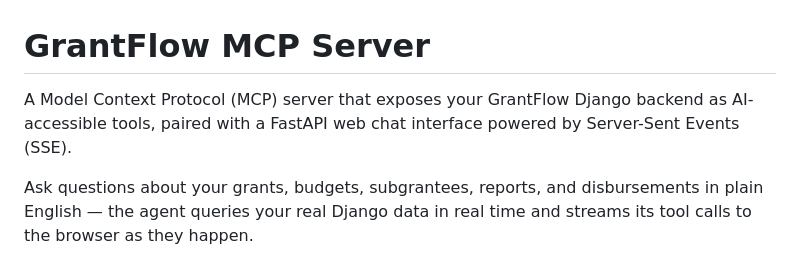
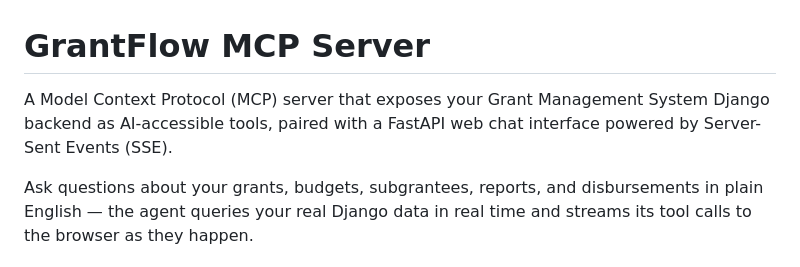
Before and after one commit to masabagerald/grantsystem-mcp, a Markdown page: README.md, the part around the change. GitHub-like rendering.

```diff
--- a/README.md
+++ b/README.md
@@ -1,6 +1,6 @@
 # GrantFlow MCP Server
 
-A Model Context Protocol (MCP) server that exposes your GrantFlow Django backend as AI-accessible tools, paired with a FastAPI web chat interface powered by Server-Sent Events (SSE).
+A Model Context Protocol (MCP) server that exposes your Grant Management System Django backend as AI-accessible tools, paired with a FastAPI web chat interface powered by Server-Sent Events (SSE).
 
 Ask questions about your grants, budgets, subgrantees, reports, and disbursements in plain English — the agent queries your real Django data in real time and streams its tool calls to the browser as they happen.
 
```
